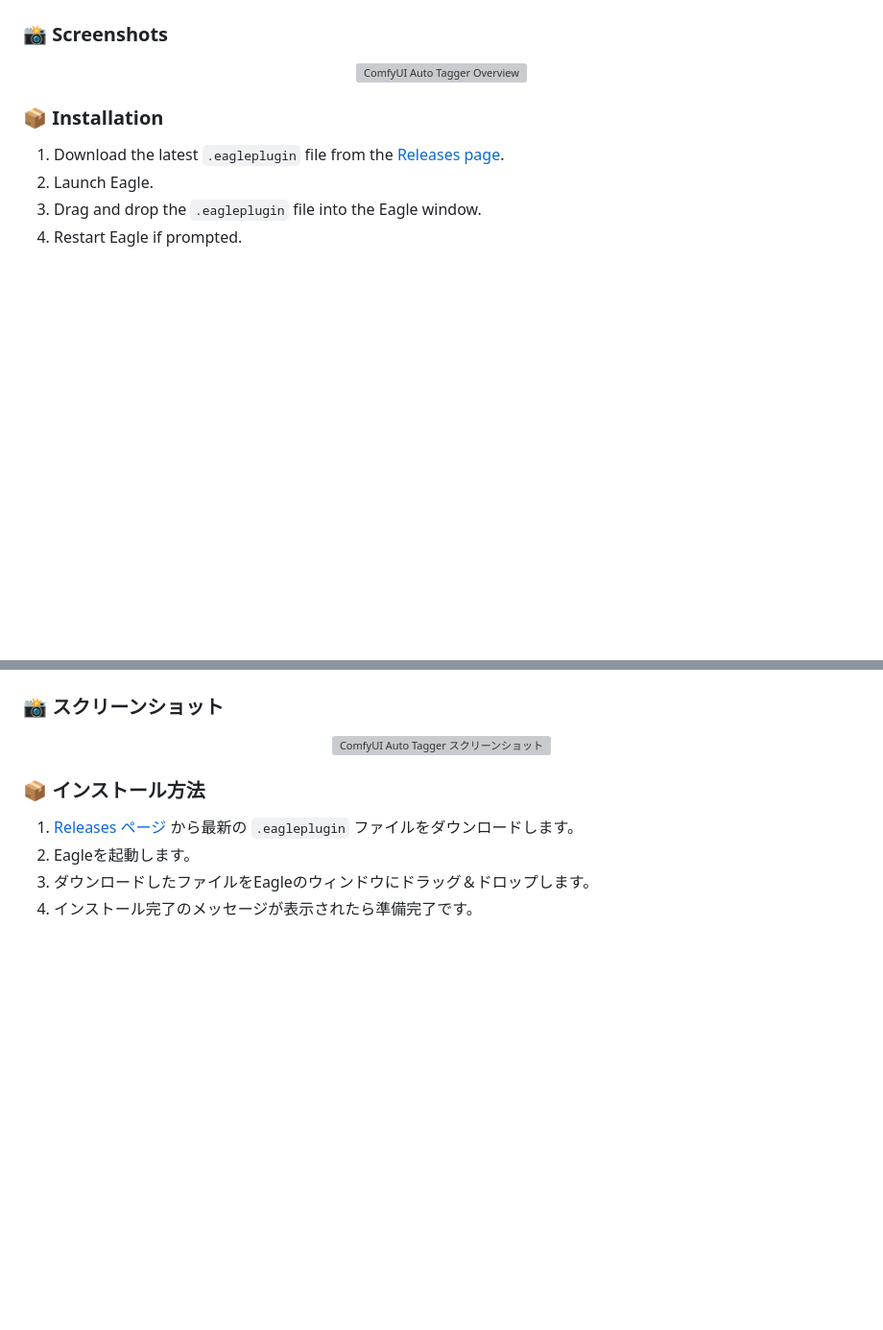
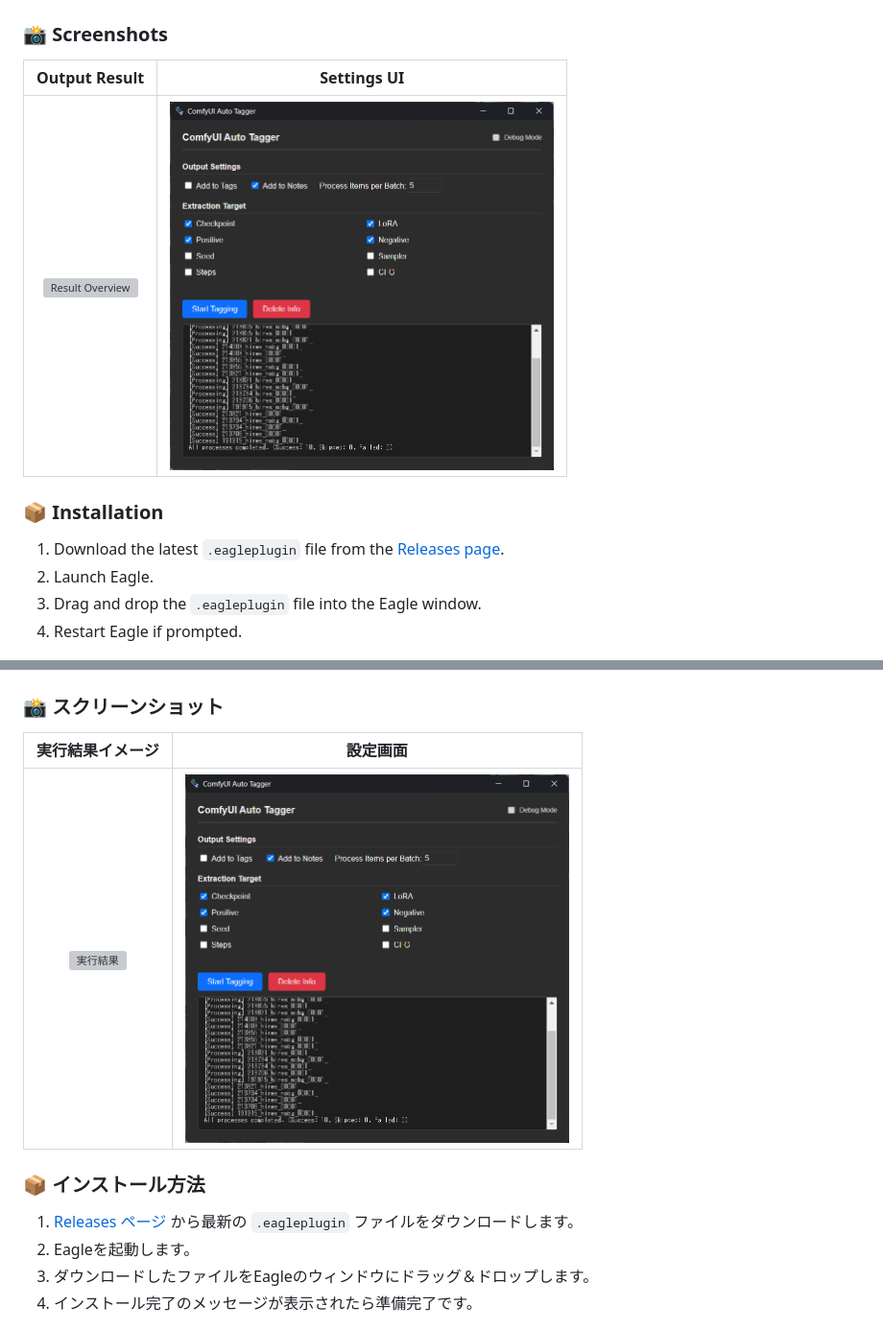
Before and after one commit to NNNebel/comfyui-auto-tagger, a Markdown page: README.md, 2 parts joined by grey strips. Shown: that part at 96% size. Rendered like a GitHub page; pictures changed too: assets/preview-settings.png (added); blank space fills up the shorter version; grey boxes are pictures that could not be loaded.

Commit message:
Docs: Update README and move images to assets directory

```diff
--- a/README.md
+++ b/README.md
@@ -30,9 +30,9 @@ It supports both **PNG** and **WebP** formats and allows you to filter which inf
 
 ### 📸 Screenshots
 
-<p align="center">
-  <img src="image_overview.png" alt="ComfyUI Auto Tagger Overview" width="800">
-</p>
+| Output Result | Settings UI |
+| :---: | :---: |
+| <img src="assets/preview-result.png" width="400" alt="Result Overview"> | <img src="assets/preview-settings.png" width="400" alt="Settings Window"> |
 
 ### 📦 Installation
 
@@ -84,9 +84,9 @@ ComfyUIで生成された画像（PNG/WebP）に含まれるメタデータ（Wo
 
 ### 📸 スクリーンショット
 
-<p align="center">
-  <img src="image_overview.png" alt="ComfyUI Auto Tagger スクリーンショット" width="800">
-</p>
+| 実行結果イメージ | 設定画面 |
+| :---: | :---: |
+| <img src="assets/preview-result.png" width="400" alt="実行結果"> | <img src="assets/preview-settings.png" width="400" alt="設定画面"> |
 
 ### 📦 インストール方法
 
```
Also changed, not shown: 7 other files.
